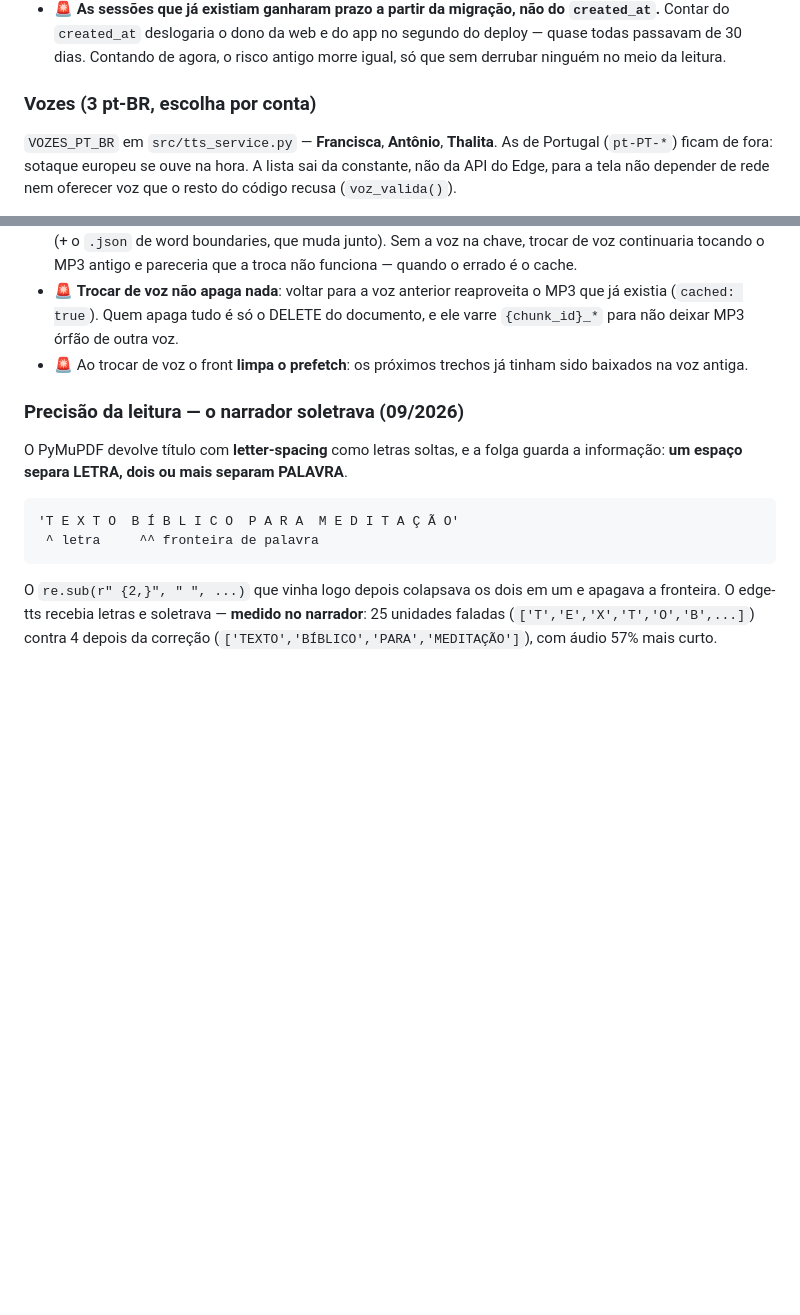
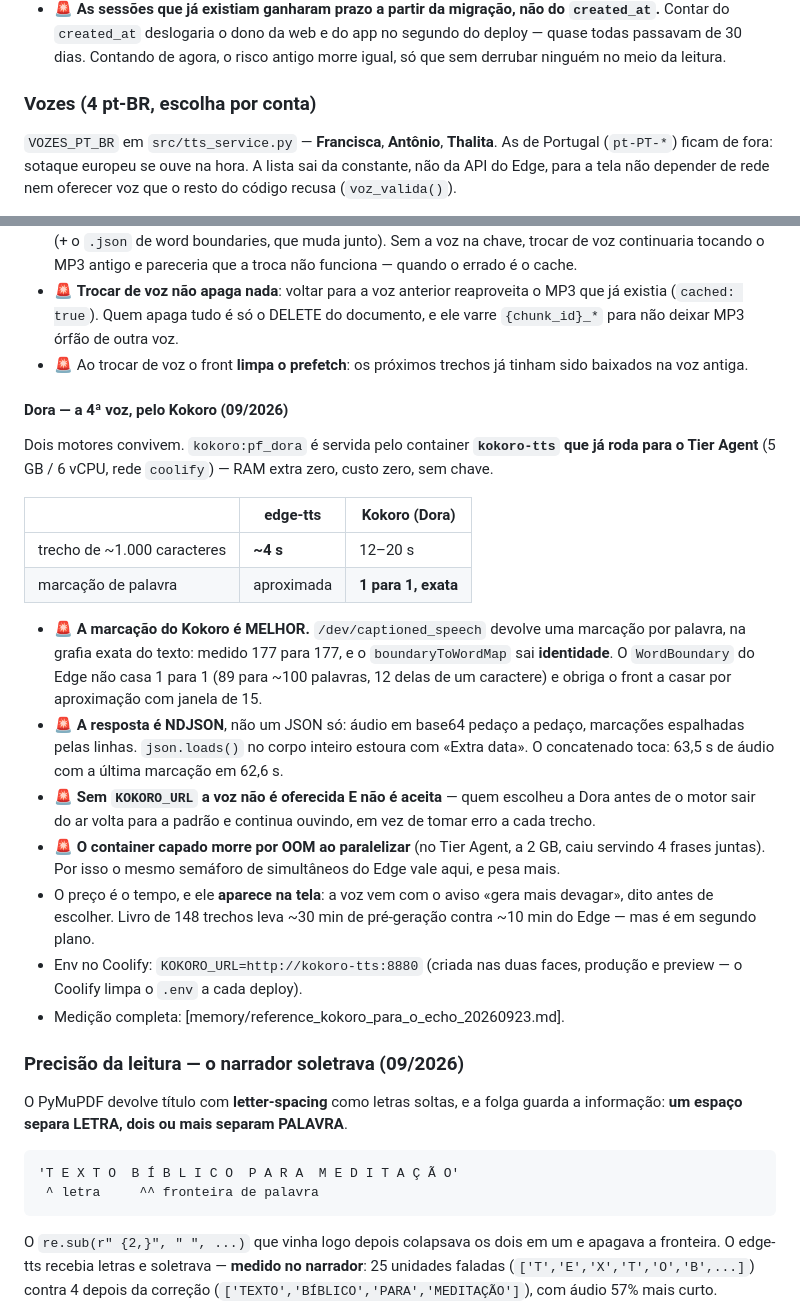
Before and after one commit to mmozil/echo, a Markdown page: CLAUDE.md, 2 parts joined by grey strips. Rendered like a GitHub page; blank space fills up the shorter version.

Commit message:
docs: a 4a voz, o que ela entrega e o que custa
Co-Authored-By: Claude Opus 5 (1M context) <noreply@anthropic.com>

```diff
--- a/CLAUDE.md
+++ b/CLAUDE.md
@@ -153,7 +153,7 @@ prazo). O uso renova, então quem lê todo dia nunca é deslogado.
   segundo do deploy — quase todas passavam de 30 dias. Contando de agora, o
   risco antigo morre igual, só que sem derrubar ninguém no meio da leitura.
 
-### Vozes (3 pt-BR, escolha por conta)
+### Vozes (4 pt-BR, escolha por conta)
 
 `VOZES_PT_BR` em `src/tts_service.py` — **Francisca**, **Antônio**, **Thalita**.
 As de Portugal (`pt-PT-*`) ficam de fora: sotaque europeu se ouve na hora. A
@@ -174,6 +174,39 @@ nem oferecer voz que o resto do código recusa (`voz_valida()`).
   documento, e ele varre `{chunk_id}_*` para não deixar MP3 órfão de outra voz.
 - 🚨 Ao trocar de voz o front **limpa o prefetch**: os próximos trechos já
   tinham sido baixados na voz antiga.
+
+#### Dora — a 4ª voz, pelo Kokoro (09/2026)
+
+Dois motores convivem. `kokoro:pf_dora` é servida pelo container **`kokoro-tts`
+que já roda para o Tier Agent** (5 GB / 6 vCPU, rede `coolify`) — RAM extra
+zero, custo zero, sem chave.
+
+| | edge-tts | Kokoro (Dora) |
+|---|---|---|
+| trecho de ~1.000 caracteres | **~4 s** | 12–20 s |
+| marcação de palavra | aproximada | **1 para 1, exata** |
+
+- 🚨 **A marcação do Kokoro é MELHOR.** `/dev/captioned_speech` devolve uma
+  marcação por palavra, na grafia exata do texto: medido 177 para 177, e o
+  `boundaryToWordMap` sai **identidade**. O `WordBoundary` do Edge não casa
+  1 para 1 (89 para ~100 palavras, 12 delas de um caractere) e obriga o front
+  a casar por aproximação com janela de 15.
+- 🚨 **A resposta é NDJSON**, não um JSON só: áudio em base64 pedaço a pedaço,
+  marcações espalhadas pelas linhas. `json.loads()` no corpo inteiro estoura
+  com «Extra data». O concatenado toca: 63,5 s de áudio com a última marcação
+  em 62,6 s.
+- 🚨 **Sem `KOKORO_URL` a voz não é oferecida E não é aceita** — quem escolheu
+  a Dora antes de o motor sair do ar volta para a padrão e continua ouvindo,
+  em vez de tomar erro a cada trecho.
+- 🚨 **O container capado morre por OOM ao paralelizar** (no Tier Agent, a
+  2 GB, caiu servindo 4 frases juntas). Por isso o mesmo semáforo de
+  simultâneos do Edge vale aqui, e pesa mais.
+- O preço é o tempo, e ele **aparece na tela**: a voz vem com o aviso «gera
+  mais devagar», dito antes de escolher. Livro de 148 trechos leva ~30 min de
+  pré-geração contra ~10 min do Edge — mas é em segundo plano.
+- Env no Coolify: `KOKORO_URL=http://kokoro-tts:8880` (criada nas duas faces,
+  produção e preview — o Coolify limpa o `.env` a cada deploy).
+- Medição completa: [memory/reference_kokoro_para_o_echo_20260923.md].
 
 ### Precisão da leitura — o narrador soletrava (09/2026)
 
```
